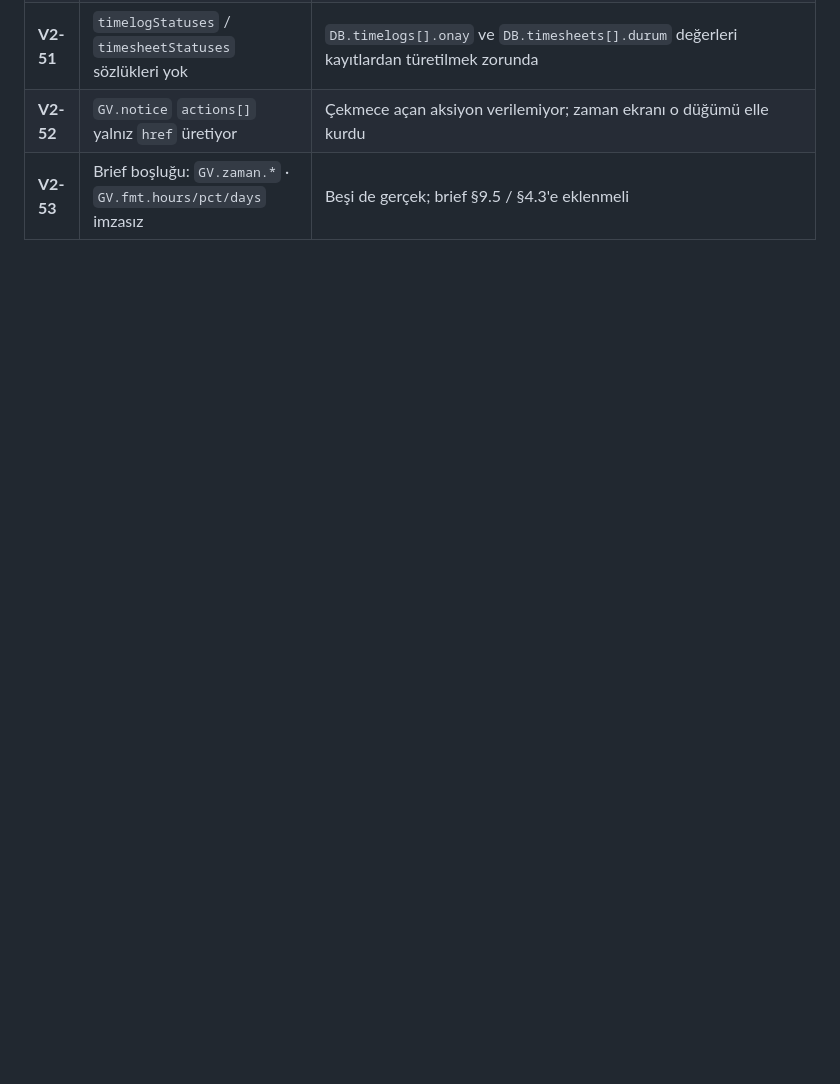
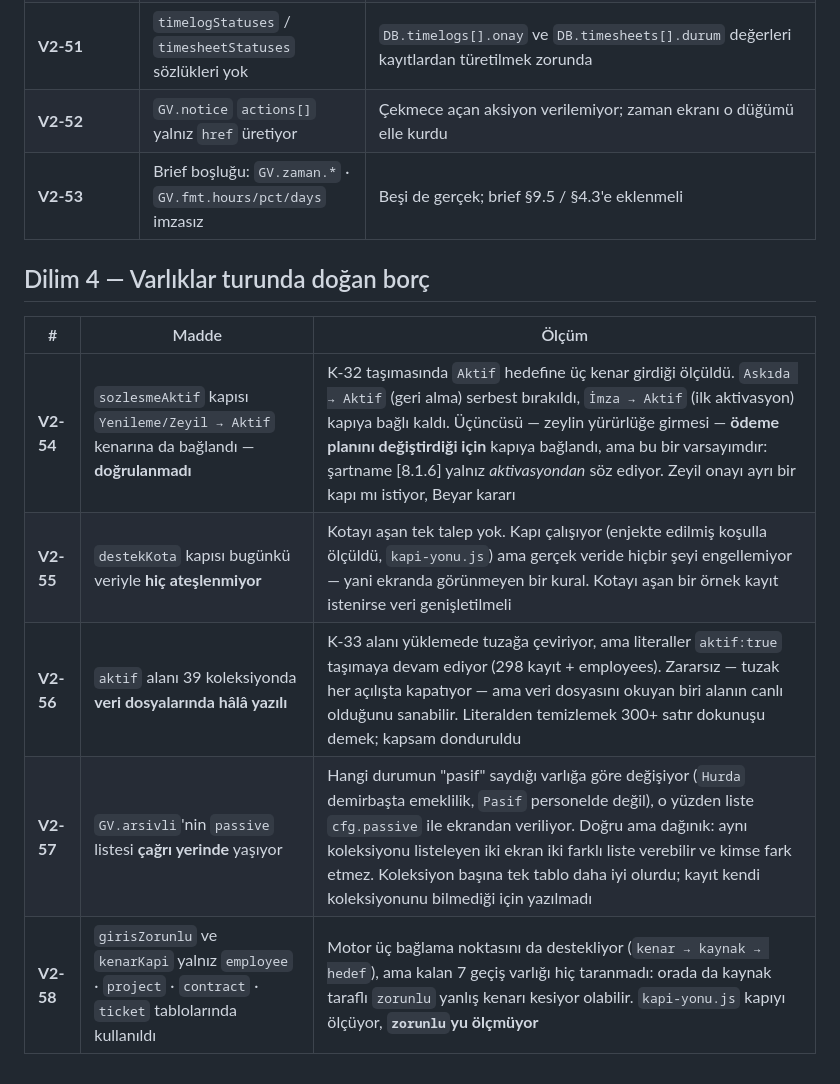
Before and after one commit to gaviaworks-dev/gaviaworks-crm-r2, a Markdown page: tasks/v2-borc.md, the part around one of its changes. GitHub-like rendering; blank space fills up the shorter version.

```diff
--- a/tasks/v2-borc.md
+++ b/tasks/v2-borc.md
@@ -166,3 +166,13 @@ V2-09 · V2-10 · V2-13 · V2-14 · V2-15 · V2-16 — on üç madde.
 | **V2-51** | `timelogStatuses` / `timesheetStatuses` sözlükleri yok | `DB.timelogs[].onay` ve `DB.timesheets[].durum` değerleri kayıtlardan türetilmek zorunda |
 | **V2-52** | `GV.notice` `actions[]` yalnız `href` üretiyor | Çekmece açan aksiyon verilemiyor; zaman ekranı o düğümü elle kurdu |
 | **V2-53** | Brief boşluğu: `GV.zaman.*` · `GV.fmt.hours/pct/days` imzasız | Beşi de gerçek; brief §9.5 / §4.3'e eklenmeli |
+
+## Dilim 4 — Varlıklar turunda doğan borç
+
+| # | Madde | Ölçüm |
+|---|---|---|
+| **V2-54** | `sozlesmeAktif` kapısı `Yenileme/Zeyil → Aktif` kenarına da bağlandı — **doğrulanmadı** | K-32 taşımasında `Aktif` hedefine üç kenar girdiği ölçüldü. `Askıda → Aktif` (geri alma) serbest bırakıldı, `İmza → Aktif` (ilk aktivasyon) kapıya bağlı kaldı. Üçüncüsü — zeylin yürürlüğe girmesi — **ödeme planını değiştirdiği için** kapıya bağlandı, ama bu bir varsayımdır: şartname [8.1.6] yalnız *aktivasyondan* söz ediyor. Zeyil onayı ayrı bir kapı mı istiyor, Beyar kararı |
+| **V2-55** | `destekKota` kapısı bugünkü veriyle **hiç ateşlenmiyor** | Kotayı aşan tek talep yok. Kapı çalışıyor (enjekte edilmiş koşulla ölçüldü, `kapi-yonu.js`) ama gerçek veride hiçbir şeyi engellemiyor — yani ekranda görünmeyen bir kural. Kotayı aşan bir örnek kayıt istenirse veri genişletilmeli |
+| **V2-56** | `aktif` alanı 39 koleksiyonda **veri dosyalarında hâlâ yazılı** | K-33 alanı yüklemede tuzağa çeviriyor, ama literaller `aktif:true` taşımaya devam ediyor (298 kayıt + employees). Zararsız — tuzak her açılışta kapatıyor — ama veri dosyasını okuyan biri alanın canlı olduğunu sanabilir. Literalden temizlemek 300+ satır dokunuşu demek; kapsam donduruldu |
+| **V2-57** | `GV.arsivli`'nin `passive` listesi **çağrı yerinde** yaşıyor | Hangi durumun "pasif" saydığı varlığa göre değişiyor (`Hurda` demirbaşta emeklilik, `Pasif` personelde değil), o yüzden liste `cfg.passive` ile ekrandan veriliyor. Doğru ama dağınık: aynı koleksiyonu listeleyen iki ekran iki farklı liste verebilir ve kimse fark etmez. Koleksiyon başına tek tablo daha iyi olurdu; kayıt kendi koleksiyonunu bilmediği için yazılmadı |
+| **V2-58** | `girisZorunlu` ve `kenarKapi` yalnız `employee` · `project` · `contract` · `ticket` tablolarında kullanıldı | Motor üç bağlama noktasını da destekliyor (`kenar → kaynak → hedef`), ama kalan 7 geçiş varlığı hiç taranmadı: orada da kaynak taraflı `zorunlu` yanlış kenarı kesiyor olabilir. `kapi-yonu.js` kapıyı ölçüyor, **`zorunlu`yu ölçmüyor** |
```
Also changed, not shown: other parts of tasks/v2-borc.md (+4 -4 lines).
